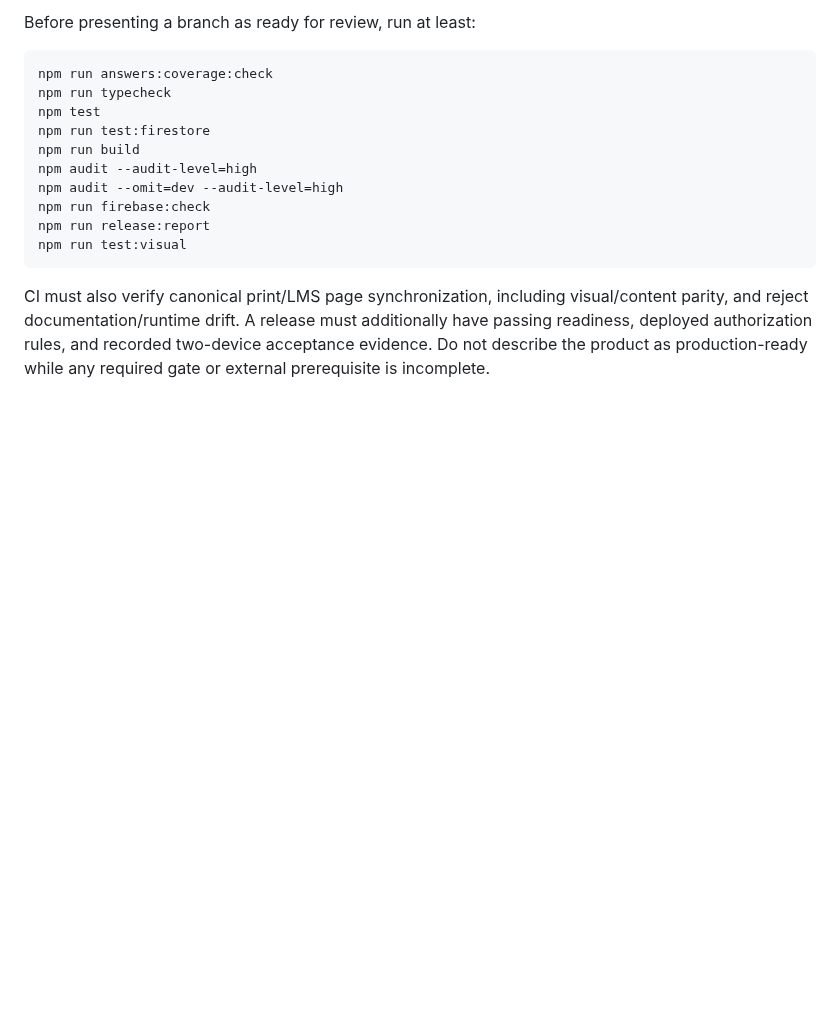
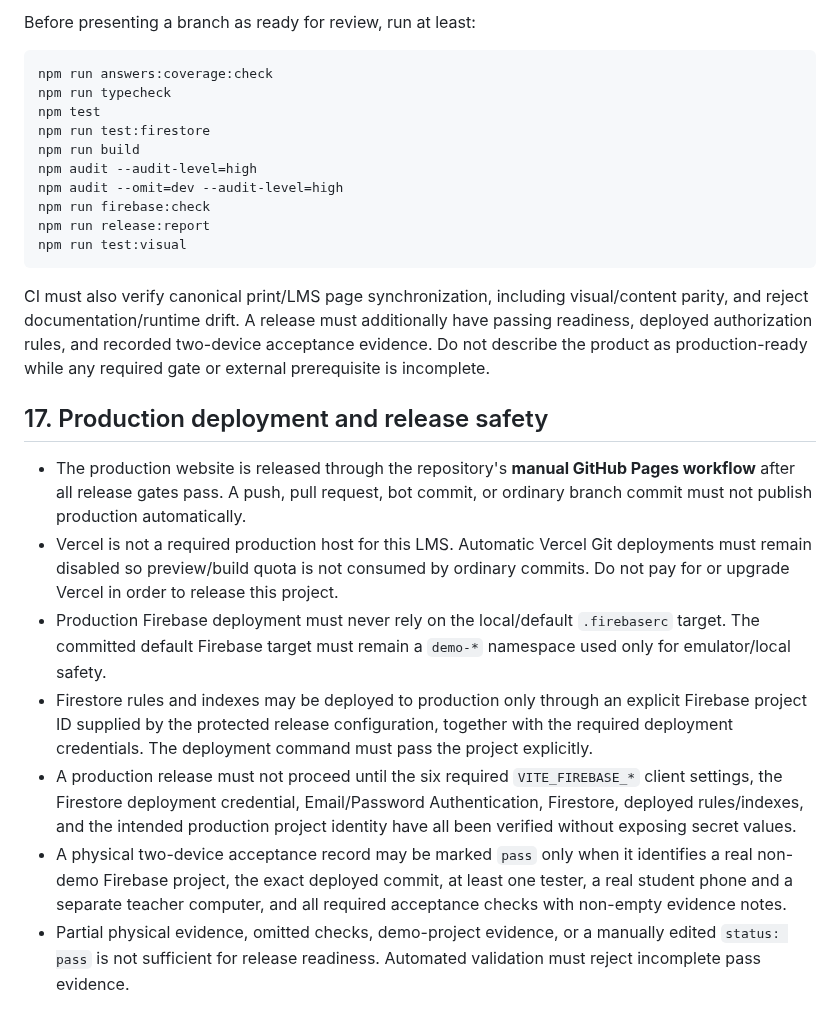
Before and after one commit to yanivmizrachiy/coordinate-lms, a Markdown page: RULES.md, the part around one of its changes. Rendered like a GitHub page; blank space fills up the shorter version.

Commit message:
Codify production deployment and acceptance safety

```diff
--- a/RULES.md
+++ b/RULES.md
@@ -178,3 +178,13 @@ npm run test:visual
 CI must also verify canonical print/LMS page synchronization, including visual/content parity, and reject documentation/runtime drift.
 A release must additionally have passing readiness, deployed authorization rules, and recorded two-device acceptance evidence.
 Do not describe the product as production-ready while any required gate or external prerequisite is incomplete.
+
+## 17. Production deployment and release safety
+
+- The production website is released through the repository's **manual GitHub Pages workflow** after all release gates pass. A push, pull request, bot commit, or ordinary branch commit must not publish production automatically.
+- Vercel is not a required production host for this LMS. Automatic Vercel Git deployments must remain disabled so preview/build quota is not consumed by ordinary commits. Do not pay for or upgrade Vercel in order to release this project.
+- Production Firebase deployment must never rely on the local/default `.firebaserc` target. The committed default Firebase target must remain a `demo-*` namespace used only for emulator/local safety.
+- Firestore rules and indexes may be deployed to production only through an explicit Firebase project ID supplied by the protected release configuration, together with the required deployment credentials. The deployment command must pass the project explicitly.
+- A production release must not proceed until the six required `VITE_FIREBASE_*` client settings, the Firestore deployment credential, Email/Password Authentication, Firestore, deployed rules/indexes, and the intended production project identity have all been verified without exposing secret values.
+- A physical two-device acceptance record may be marked `pass` only when it identifies a real non-demo Firebase project, the exact deployed commit, at least one tester, a real student phone and a separate teacher computer, and all required acceptance checks with non-empty evidence notes.
+- Partial physical evidence, omitted checks, demo-project evidence, or a manually edited `status: pass` is not sufficient for release readiness. Automated validation must reject incomplete pass evidence.
```
Also changed, not shown: other parts of RULES.md (+1 -1 lines).
